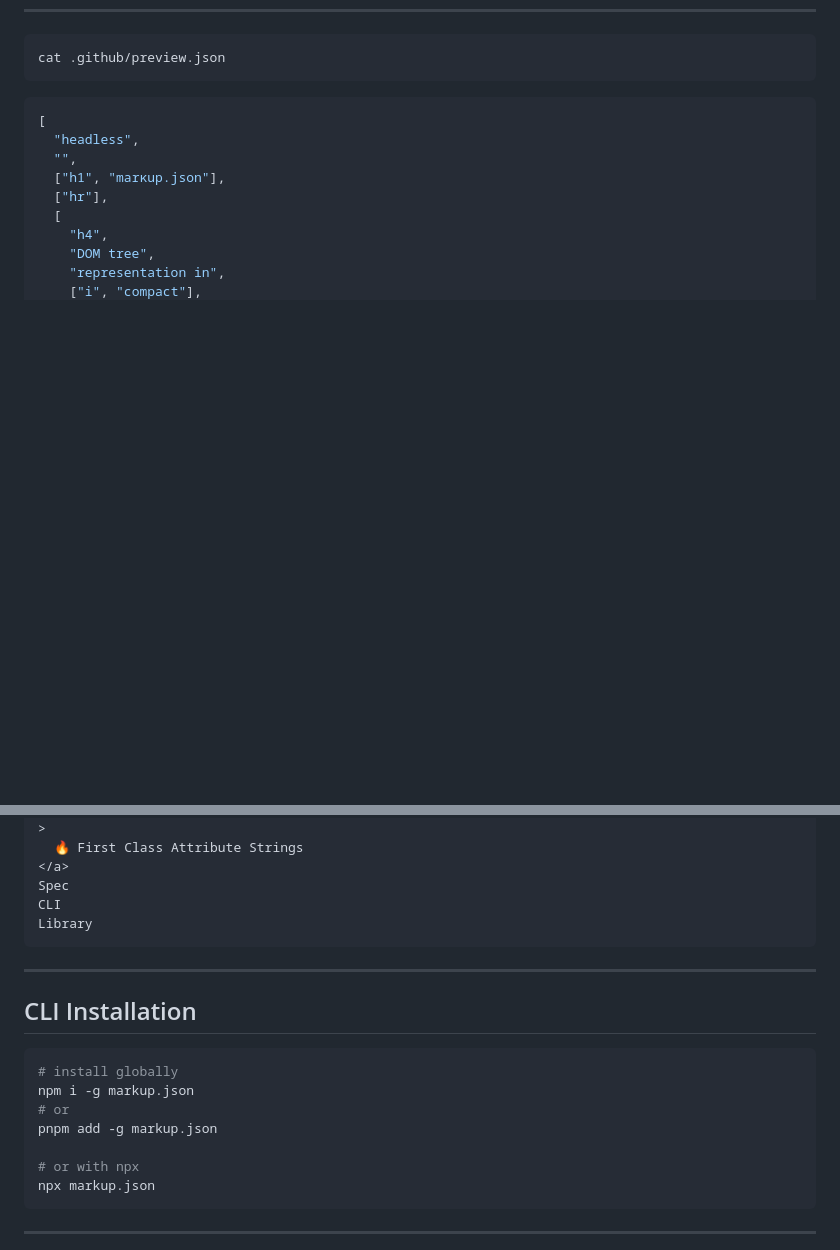
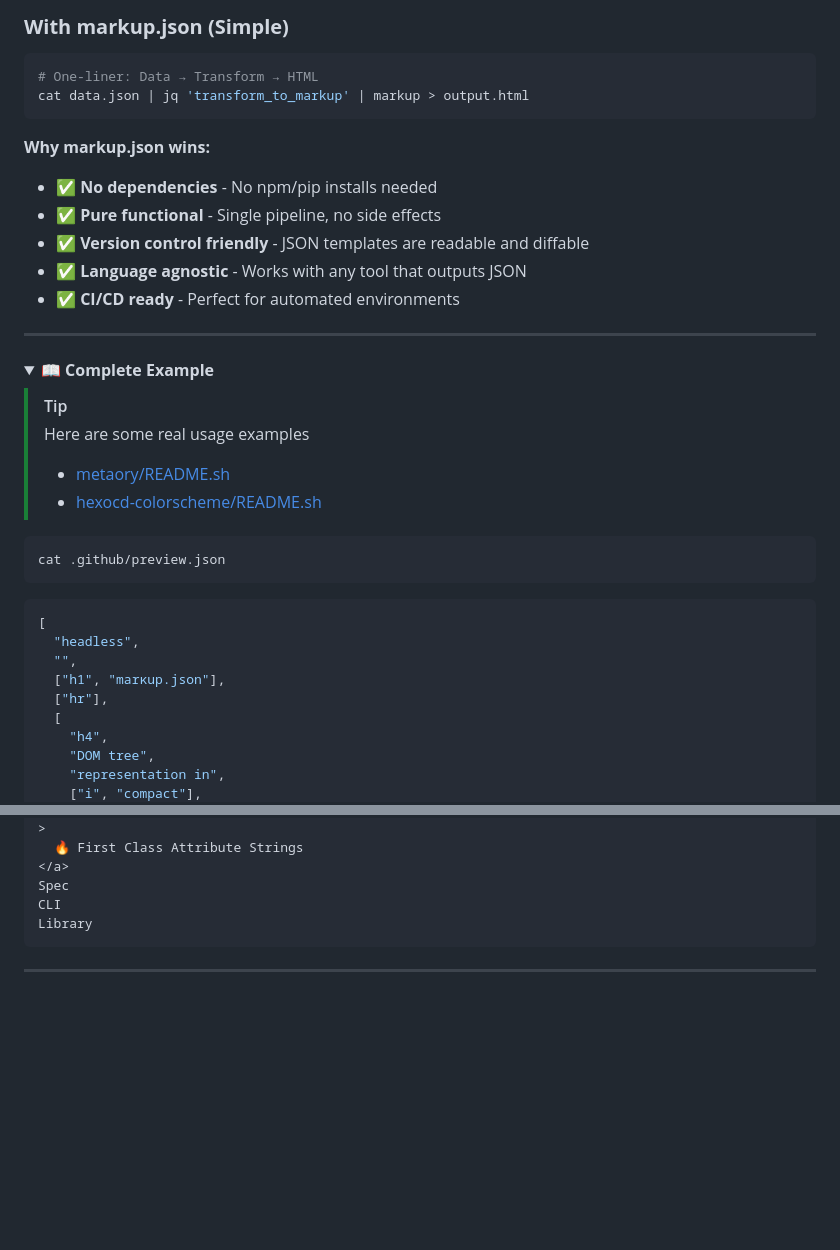
Before and after one commit to metaory/markup.json, a Markdown page: README.md, 2 parts joined by grey strips. GitHub-like rendering; folded sections open; blank space fills up the shorter version.

````diff
--- a/README.md
+++ b/README.md
@@ -47,3 +178,28 @@ pnpm add markup.json
+### **With markup.json (Simple)**
+```bash
+# One-liner: Data → Transform → HTML
+cat data.json | jq 'transform_to_markup' | markup > output.html
+```
+
+**Why markup.json wins:**
+- ✅ **No dependencies** - No npm/pip installs needed
+- ✅ **Pure functional** - Single pipeline, no side effects
+- ✅ **Version control friendly** - JSON templates are readable and diffable
+- ✅ **Language agnostic** - Works with any tool that outputs JSON
+- ✅ **CI/CD ready** - Perfect for automated environments
+
+</details>
+
+---
+
+<details>
+<summary><strong>📖 Complete Example</strong></summary>
+
+> [!Tip]
+> Here are some real usage examples
+>
+> - [metaory/README.sh](https://github.com/metaory/metaory/blob/master/README.sh)
+> - [hexocd-colorscheme/README.sh](https://github.com/metaory/hexocd-colorscheme/blob/master/README.sh)
 
 ```sh
 cat .github/preview.json
@@ -125,20 +281,7 @@ CLI
 Library
 ```
 
----
-
-CLI Installation
----------
-
-```sh
-# install globally
-npm i -g markup.json
-# or
-pnpm add -g markup.json
-
-# or with npx
-npx markup.json
-```
+</details>
 
 ---
 
````
Also changed, not shown: other parts of README.md (+155 -18 lines).
